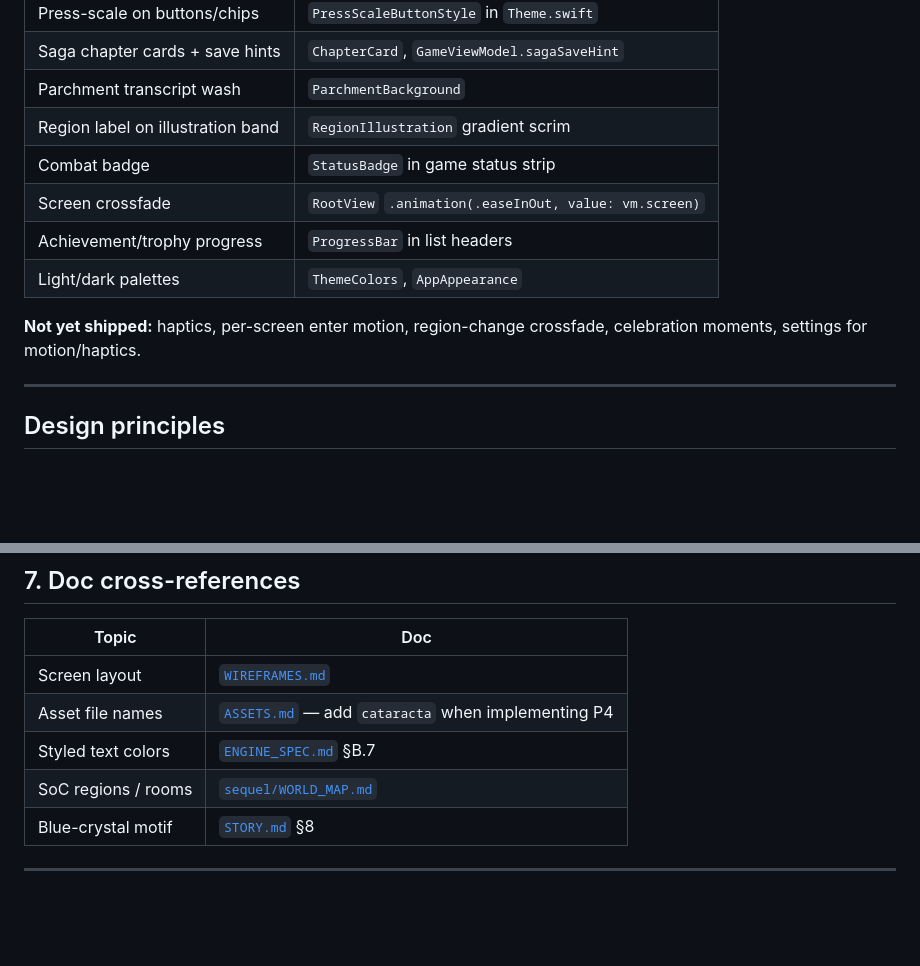
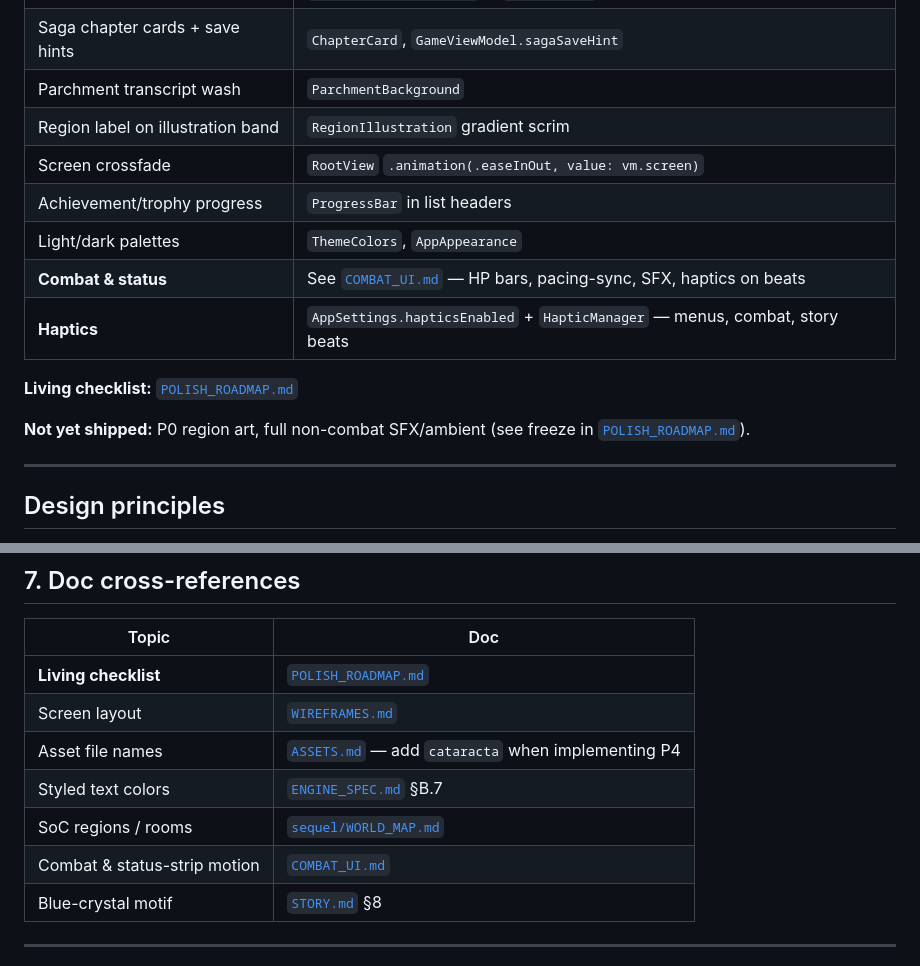
Before and after one commit to jacobrozell/Avasia-iOS, a Markdown page: docs/UI_POLISH.md, 2 parts joined by grey strips. Rendered like a GitHub page; blank space fills up the shorter version.

Commit message:
Update UI polish notes for combat presentation and transitions.
Co-authored-by: Cursor <cursoragent@cursor.com>

```diff
--- a/docs/UI_POLISH.md
+++ b/docs/UI_POLISH.md
@@ -18,13 +18,15 @@ competing with the transcript — the text stays the hero.
 | Saga chapter cards + save hints | `ChapterCard`, `GameViewModel.sagaSaveHint` |
 | Parchment transcript wash | `ParchmentBackground` |
 | Region label on illustration band | `RegionIllustration` gradient scrim |
-| Combat badge | `StatusBadge` in game status strip |
 | Screen crossfade | `RootView` `.animation(.easeInOut, value: vm.screen)` |
 | Achievement/trophy progress | `ProgressBar` in list headers |
 | Light/dark palettes | `ThemeColors`, `AppAppearance` |
+| **Combat & status** | See [`COMBAT_UI.md`](COMBAT_UI.md) — HP bars, pacing-sync, SFX, haptics on beats |
+| **Haptics** | `AppSettings.hapticsEnabled` + `HapticManager` — menus, combat, story beats |
 
-**Not yet shipped:** haptics, per-screen enter motion, region-change crossfade,
-celebration moments, settings for motion/haptics.
+**Living checklist:** [`POLISH_ROADMAP.md`](POLISH_ROADMAP.md)
+
+**Not yet shipped:** P0 region art, full non-combat SFX/ambient (see freeze in [`POLISH_ROADMAP.md`](POLISH_ROADMAP.md)).
 
 ---
 
@@ -358,10 +360,12 @@ Recommended order: **P1 → P3 → P2 → P4 (parallel art) → P5 → P6**.
 
 | Topic | Doc |
 |---|---|
+| **Living checklist** | [`POLISH_ROADMAP.md`](POLISH_ROADMAP.md) |
 | Screen layout | [`WIREFRAMES.md`](WIREFRAMES.md) |
 | Asset file names | [`ASSETS.md`](ASSETS.md) — add `cataracta` when implementing P4 |
 | Styled text colors | [`ENGINE_SPEC.md`](ENGINE_SPEC.md) §B.7 |
 | SoC regions / rooms | [`sequel/WORLD_MAP.md`](sequel/WORLD_MAP.md) |
+| Combat & status-strip motion | [`COMBAT_UI.md`](COMBAT_UI.md) |
 | Blue-crystal motif | [`STORY.md`](STORY.md) §8 |
 
 ---
```
